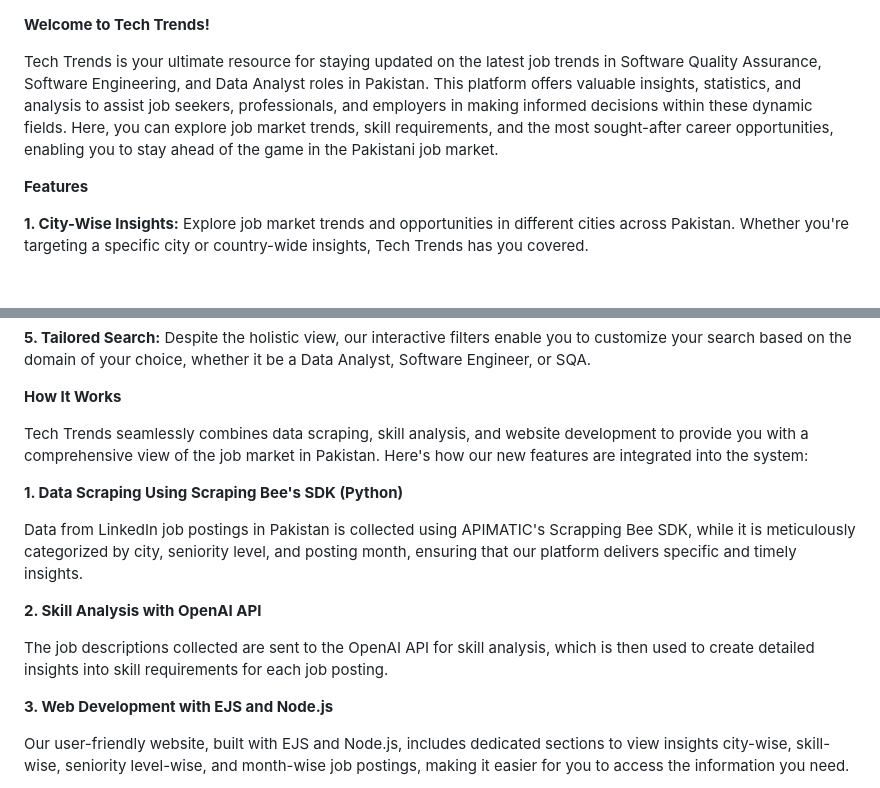
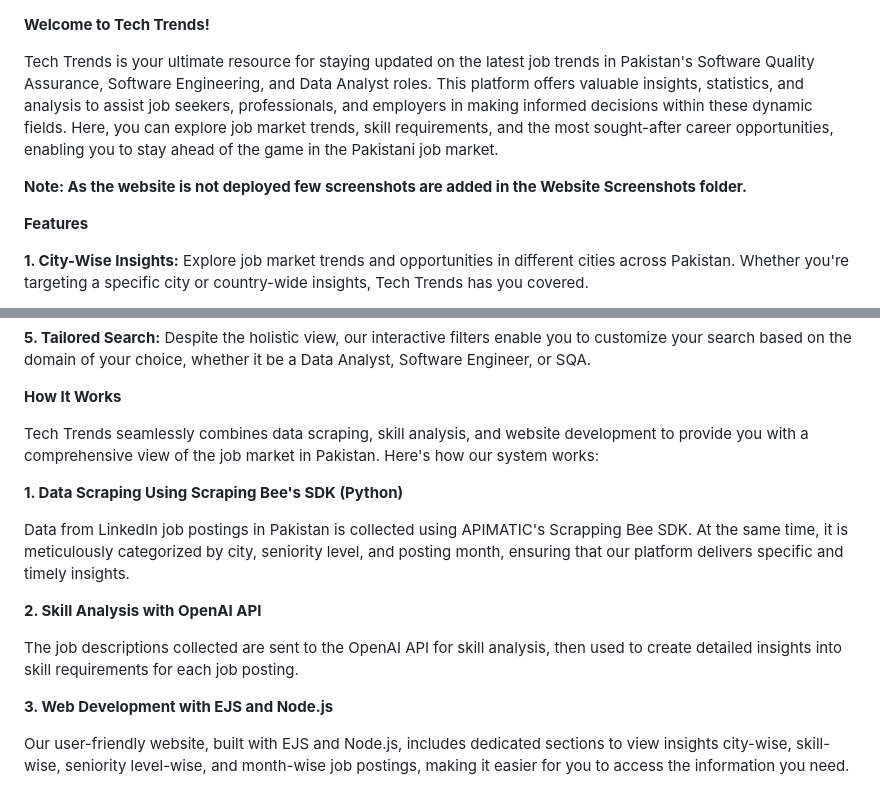
Before and after one commit to UroojFatima1/PyCoders-TechTrends, a Markdown page: README.md, 2 parts joined by grey strips. Rendered like a GitHub page; blank space fills up the shorter version.

```diff
--- a/README.md
+++ b/README.md
@@ -1,6 +1,8 @@
 **Welcome to Tech Trends!**
 
-Tech Trends is your ultimate resource for staying updated on the latest job trends in Software Quality Assurance, Software Engineering, and Data Analyst roles in Pakistan. This platform offers valuable insights, statistics, and analysis to assist job seekers, professionals, and employers in making informed decisions within these dynamic fields. Here, you can explore job market trends, skill requirements, and the most sought-after career opportunities, enabling you to stay ahead of the game in the Pakistani job market.
+Tech Trends is your ultimate resource for staying updated on the latest job trends in Pakistan's Software Quality Assurance, Software Engineering, and Data Analyst roles. This platform offers valuable insights, statistics, and analysis to assist job seekers, professionals, and employers in making informed decisions within these dynamic fields. Here, you can explore job market trends, skill requirements, and the most sought-after career opportunities, enabling you to stay ahead of the game in the Pakistani job market.
+
+**Note: As the website is not deployed few screenshots are added in the Website Screenshots folder.**
 
 **Features**
 
@@ -16,15 +18,15 @@ Tech Trends is your ultimate resource for staying updated on the latest job tren
 
 **How It Works**
 
-Tech Trends seamlessly combines data scraping, skill analysis, and website development to provide you with a comprehensive view of the job market in Pakistan. Here's how our new features are integrated into the system:
+Tech Trends seamlessly combines data scraping, skill analysis, and website development to provide you with a comprehensive view of the job market in Pakistan. Here's how our system works:
 
 **1. Data Scraping Using Scraping Bee's SDK (Python)**
 
-Data from LinkedIn job postings in Pakistan is collected using APIMATIC's Scrapping Bee SDK, while it is meticulously categorized by city, seniority level, and posting month, ensuring that our platform delivers specific and timely insights.
+Data from LinkedIn job postings in Pakistan is collected using APIMATIC's Scrapping Bee SDK. At the same time, it is meticulously categorized by city, seniority level, and posting month, ensuring that our platform delivers specific and timely insights.
 
 **2. Skill Analysis with OpenAI API**
 
-The job descriptions collected are sent to the OpenAI API for skill analysis, which is then used to create detailed insights into skill requirements for each job posting.
+The job descriptions collected are sent to the OpenAI API for skill analysis, then used to create detailed insights into skill requirements for each job posting.
 
 **3. Web Development with EJS and Node.js**
 
```
